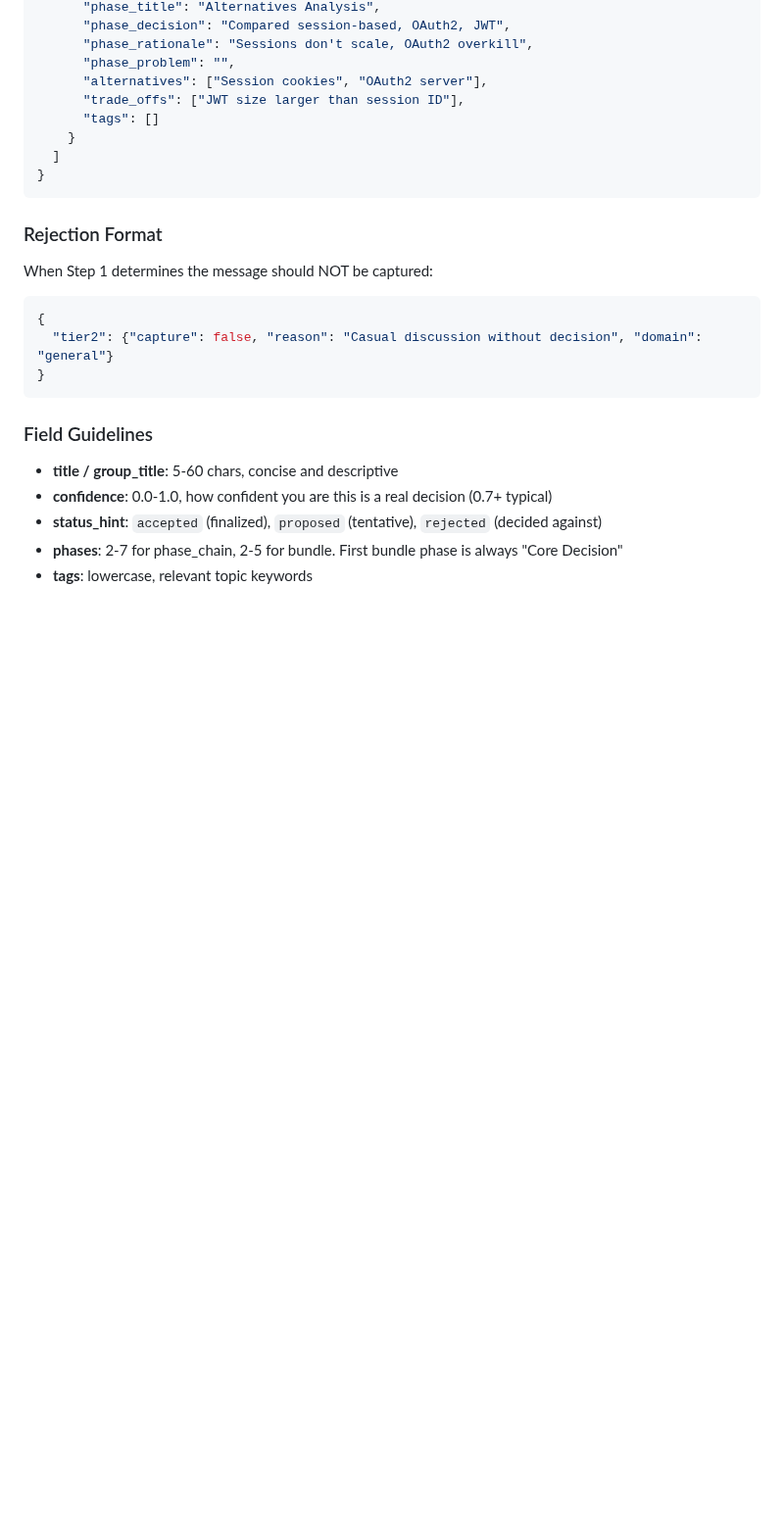
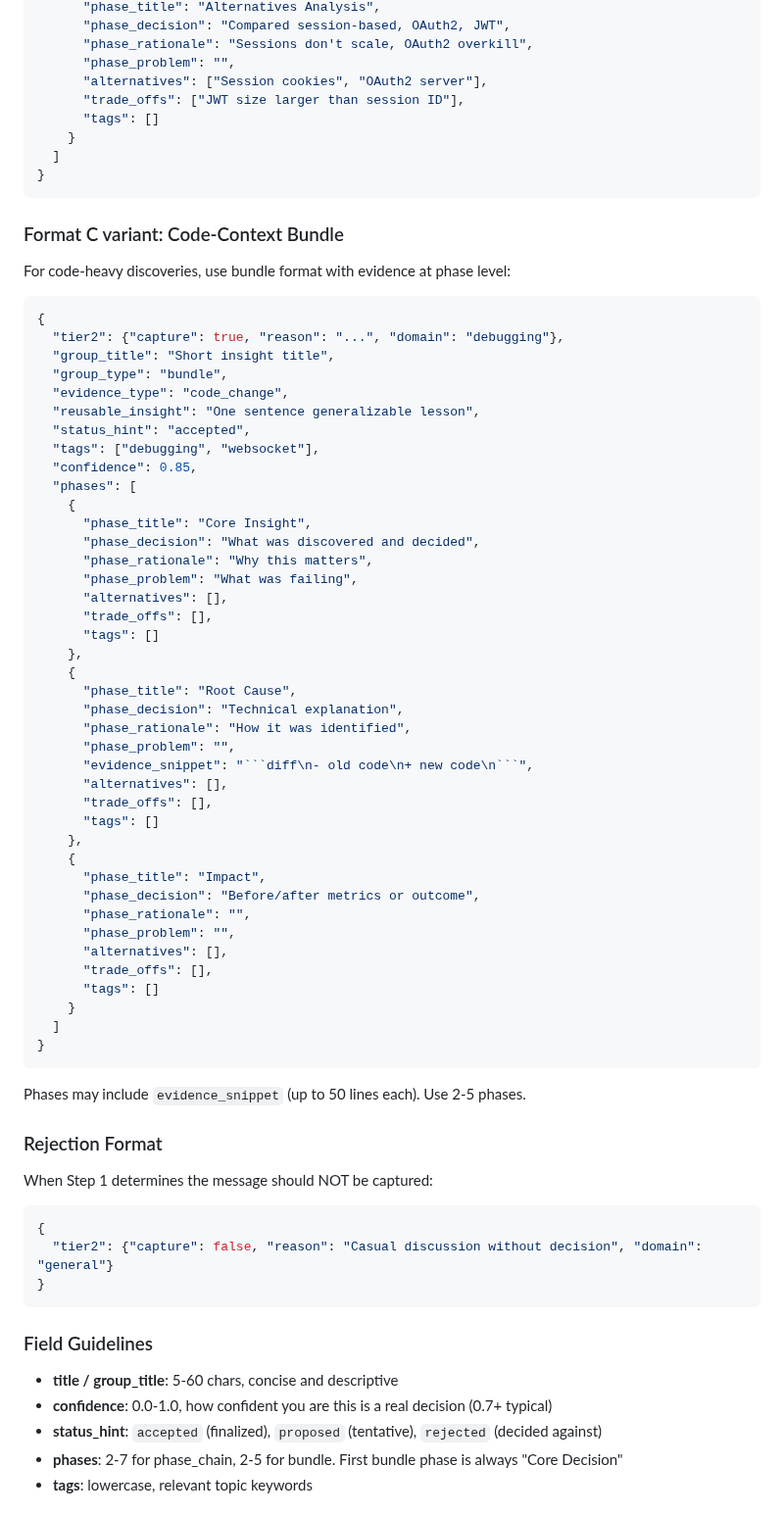
Before and after one commit to CryptoLabInc/rune, a Markdown page: agents/claude/scribe.md, the part around one of its changes. Shown at 98% size. Rendered like a GitHub page; blank space fills up the shorter version.

````diff
--- a/agents/claude/scribe.md
+++ b/agents/claude/scribe.md
@@ -139,6 +164,52 @@ For a single decision with rich supporting detail (alternatives analysis, implem
 }
 ```
 
+### Format C variant: Code-Context Bundle
+For code-heavy discoveries, use bundle format with evidence at phase level:
+```json
+{
+  "tier2": {"capture": true, "reason": "...", "domain": "debugging"},
+  "group_title": "Short insight title",
+  "group_type": "bundle",
+  "evidence_type": "code_change",
+  "reusable_insight": "One sentence generalizable lesson",
+  "status_hint": "accepted",
+  "tags": ["debugging", "websocket"],
+  "confidence": 0.85,
+  "phases": [
+    {
+      "phase_title": "Core Insight",
+      "phase_decision": "What was discovered and decided",
+      "phase_rationale": "Why this matters",
+      "phase_problem": "What was failing",
+      "alternatives": [],
+      "trade_offs": [],
+      "tags": []
+    },
+    {
+      "phase_title": "Root Cause",
+      "phase_decision": "Technical explanation",
+      "phase_rationale": "How it was identified",
+      "phase_problem": "",
+      "evidence_snippet": "```diff\n- old code\n+ new code\n```",
+      "alternatives": [],
+      "trade_offs": [],
+      "tags": []
+    },
+    {
+      "phase_title": "Impact",
+      "phase_decision": "Before/after metrics or outcome",
+      "phase_rationale": "",
+      "phase_problem": "",
+      "alternatives": [],
+      "trade_offs": [],
+      "tags": []
+    }
+  ]
+}
+```
+Phases may include `evidence_snippet` (up to 50 lines each). Use 2-5 phases.
+
 ### Rejection Format
 When Step 1 determines the message should NOT be captured:
 ```json
````
Also changed, not shown: other parts of agents/claude/scribe.md (+25 -0 lines), agents/gemini/scribe.md (+71 -0 lines).
